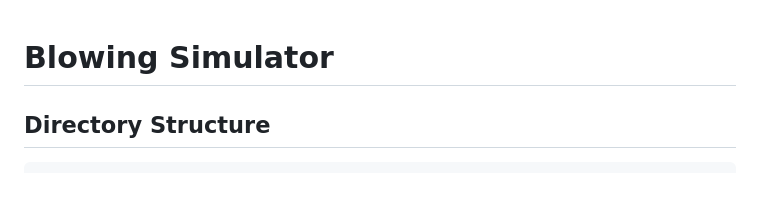
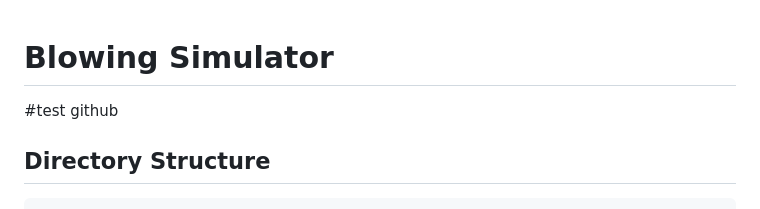
Before and after one commit to azakic/blowing-simulator, a Markdown page: README.md, the part around the change. GitHub-like rendering.

````diff
--- a/README.md
+++ b/README.md
@@ -1,5 +1,5 @@
 # Blowing Simulator
-
+#test github
 ## Directory Structure
 
 ```
````
